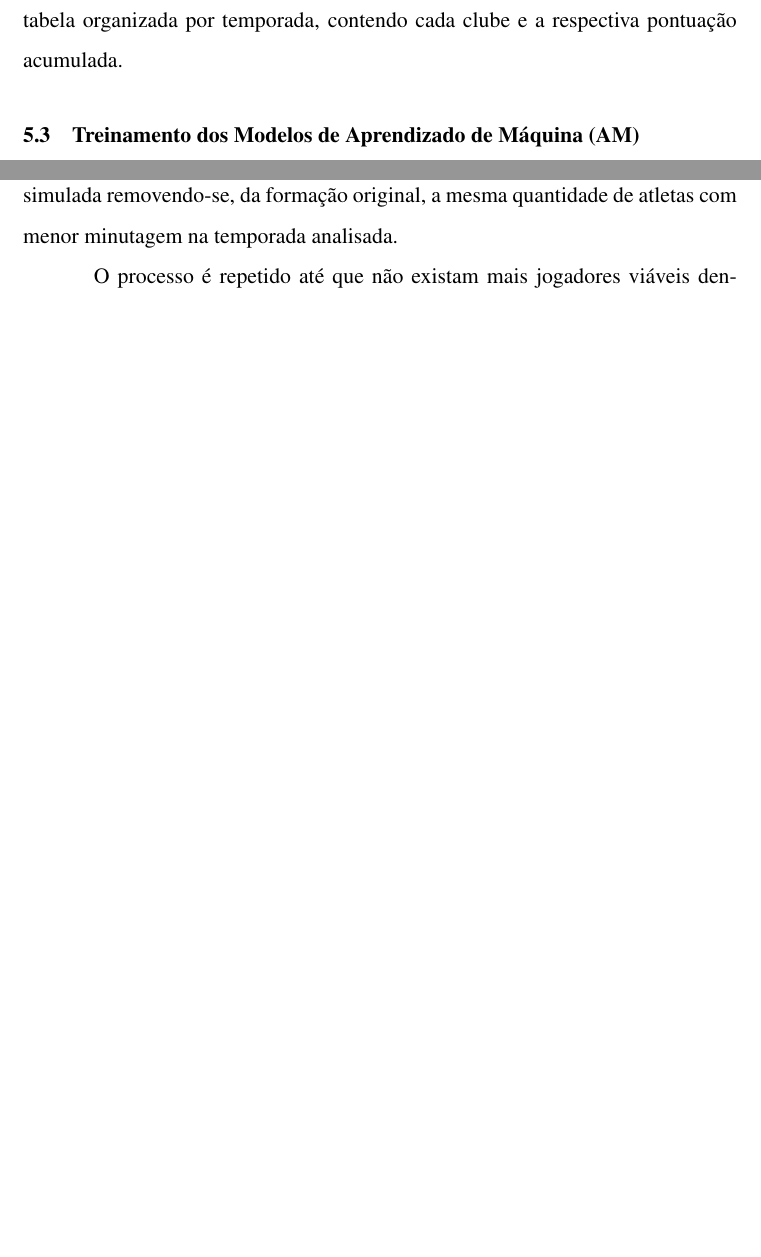
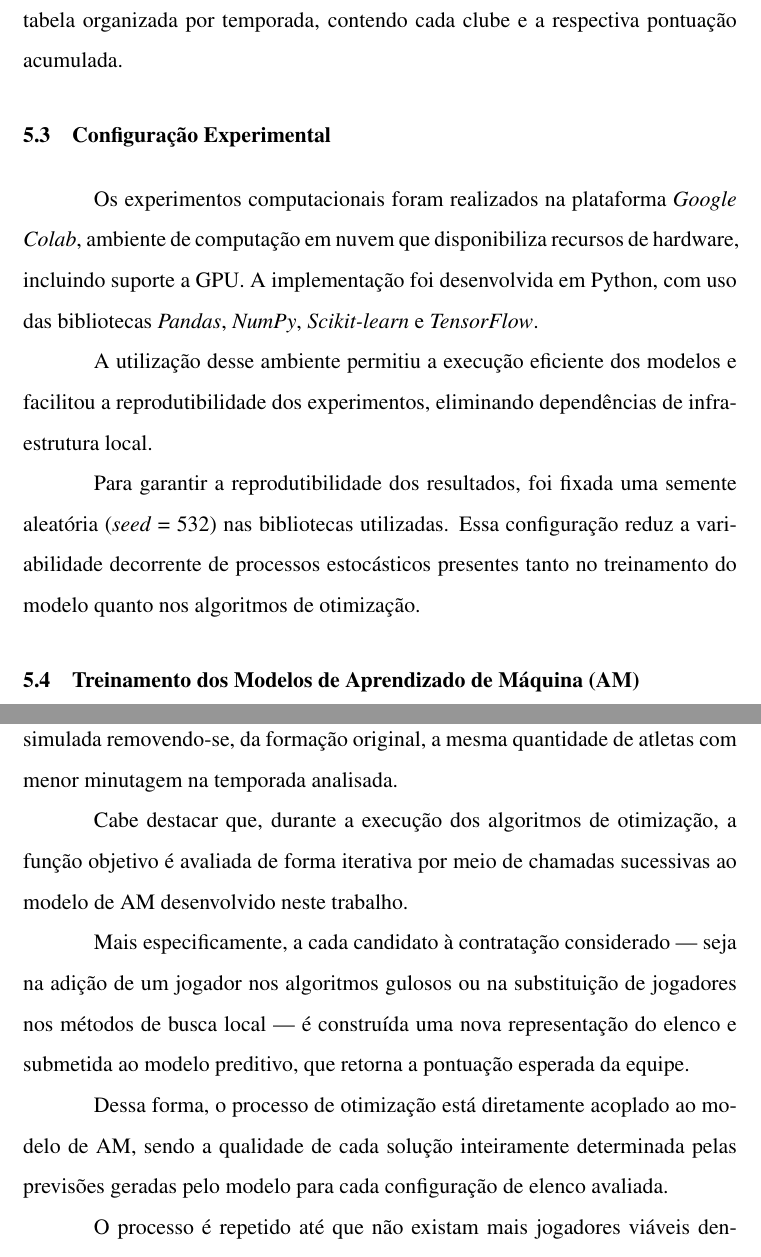
Before and after one commit to LunusMax/lumeopt, a LaTeX thesis (docs/thesis/tex/principal.tex, which reads docs/thesis/tex/capitulos/metodologia_am.tex, docs/thesis/tex/capitulos/metodologia_po.tex): two parts of pages 70 and 90 of 115, joined at a grey line, cut so that both start at the same text, the shorter picture padded with empty space. Compiled offline with pdfLaTeX.

Commit message:
Inserção de subseção sobre setup experimental

```diff
--- a/docs/thesis/tex/capitulos/metodologia_am.tex
+++ b/docs/thesis/tex/capitulos/metodologia_am.tex
@@ -177,6 +177,23 @@ vitória do mandante foi codificada como '1', vitória do visitante como '2' e e
 Com base nessa codificação, percorreu-se a base atribuindo três pontos a cada vitória e um ponto a cada empate.
 O resultado desse processamento foi uma tabela organizada por temporada, contendo cada clube e a respectiva pontuação acumulada.
 
+\section{Configuração Experimental}
+
+Os experimentos computacionais foram realizados na plataforma \textit{Google Colab},
+ambiente de computação em nuvem que disponibiliza recursos de hardware,
+incluindo suporte a GPU. A implementação foi desenvolvida em Python, com uso
+das bibliotecas \textit{Pandas}, \textit{NumPy}, \textit{Scikit-learn}
+e \textit{TensorFlow}.
+
+A utilização desse ambiente permitiu a execução eficiente dos
+modelos e facilitou a reprodutibilidade dos experimentos, eliminando
+dependências de infraestrutura local.
+
+Para garantir a reprodutibilidade dos resultados, foi fixada uma semente
+aleatória (\textit{seed} = 532) nas bibliotecas utilizadas. Essa configuração
+reduz a variabilidade decorrente de processos estocásticos presentes tanto
+no treinamento do modelo quanto nos algoritmos de otimização.
+
 \section{Treinamento dos Modelos de Aprendizado de Máquina (AM)}
 
 Os dados de pontuação dos clubes foram organizados por temporada, enquanto as estatísticas individuais dos jogadores corresponderam sempre à temporada anterior.
--- a/docs/thesis/tex/capitulos/metodologia_po.tex
+++ b/docs/thesis/tex/capitulos/metodologia_po.tex
@@ -70,6 +70,19 @@ A qualidade de cada possível contratação é avaliada por meio da função obj
 por estimar a pontuação esperada da equipe na temporada considerada. Para manter constante o tamanho do elenco avaliado, a inclusão de novos jogadores
 é simulada removendo-se, da formação original, a mesma quantidade de atletas com menor minutagem na temporada analisada.
 
+Cabe destacar que, durante a execução dos algoritmos de otimização, a função objetivo
+é avaliada de forma iterativa por meio de chamadas sucessivas ao modelo de AM
+desenvolvido neste trabalho.
+
+Mais especificamente, a cada candidato à contratação considerado — seja na adição
+de um jogador nos algoritmos gulosos ou na substituição de jogadores
+nos métodos de busca local — é construída uma nova representação do
+elenco e submetida ao modelo preditivo, que retorna a pontuação esperada da equipe.
+
+Dessa forma, o processo de otimização está diretamente acoplado ao modelo de AM,
+sendo a qualidade de cada solução inteiramente determinada pelas previsões
+geradas pelo modelo para cada configuração de elenco avaliada.
+
 O processo é repetido até que não existam mais jogadores viáveis dentro da restrição orçamentária. Sempre que uma contratação é aceita, o valor
 de mercado do jogador selecionado é subtraído do orçamento disponível, atualizando a restrição orçamentária para as iterações seguintes.
 Como característica fundamental da estratégia gulosa, as decisões tomadas em cada iteração são definitivas: uma vez que um jogador é selecionado e
```
